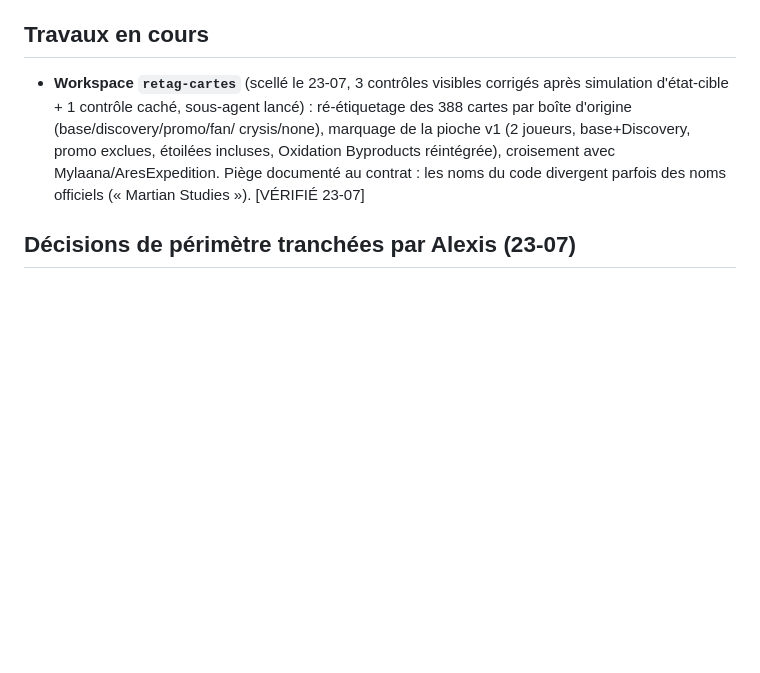
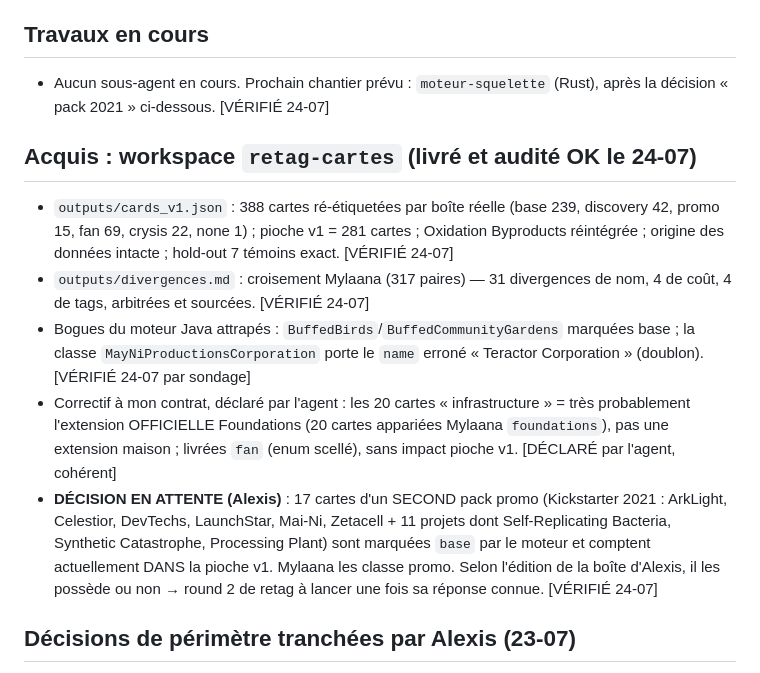
Before and after one commit to Alexry375/Terra, a Markdown page: docs/CTO_STATE.md, the part around the change. Rendered like a GitHub page; blank space fills up the shorter version.

Commit message:
Audit retag-cartes OK ; décision pack 2021 en attente
Co-Authored-By: Claude Fable 5 <noreply@anthropic.com>

```diff
--- a/docs/CTO_STATE.md
+++ b/docs/CTO_STATE.md
@@ -77,13 +77,32 @@ Dernière mise à jour : 2026-07-23
 
 ## Travaux en cours
 
-- **Workspace `retag-cartes`** (scellé le 23-07, 3 contrôles visibles corrigés
-  après simulation d'état-cible + 1 contrôle caché, sous-agent lancé) :
-  ré-étiquetage des 388 cartes par boîte d'origine (base/discovery/promo/fan/
-  crysis/none), marquage de la pioche v1 (2 joueurs, base+Discovery, promo
-  exclues, étoilées incluses, Oxidation Byproducts réintégrée), croisement avec
-  Mylaana/AresExpedition. Piège documenté au contrat : les noms du code
-  divergent parfois des noms officiels (« Martian Studies »). [VÉRIFIÉ 23-07]
+- Aucun sous-agent en cours. Prochain chantier prévu : `moteur-squelette`
+  (Rust), après la décision « pack 2021 » ci-dessous. [VÉRIFIÉ 24-07]
+
+## Acquis : workspace `retag-cartes` (livré et audité OK le 24-07)
+
+- `outputs/cards_v1.json` : 388 cartes ré-étiquetées par boîte réelle
+  (base 239, discovery 42, promo 15, fan 69, crysis 22, none 1) ;
+  pioche v1 = 281 cartes ; Oxidation Byproducts réintégrée ; origine des
+  données intacte ; hold-out 7 témoins exact. [VÉRIFIÉ 24-07]
+- `outputs/divergences.md` : croisement Mylaana (317 paires) — 31 divergences
+  de nom, 4 de coût, 4 de tags, arbitrées et sourcées. [VÉRIFIÉ 24-07]
+- Bogues du moteur Java attrapés : `BuffedBirds`/`BuffedCommunityGardens`
+  marquées base ; la classe `MayNiProductionsCorporation` porte le `name`
+  erroné « Teractor Corporation » (doublon). [VÉRIFIÉ 24-07 par sondage]
+- Correctif à mon contrat, déclaré par l'agent : les 20 cartes
+  « infrastructure » = très probablement l'extension OFFICIELLE Foundations
+  (20 cartes appariées Mylaana `foundations`), pas une extension maison ;
+  livrées `fan` (enum scellé), sans impact pioche v1. [DÉCLARÉ par l'agent,
+  cohérent]
+- **DÉCISION EN ATTENTE (Alexis)** : 17 cartes d'un SECOND pack promo
+  (Kickstarter 2021 : ArkLight, Celestior, DevTechs, LaunchStar, Mai-Ni,
+  Zetacell + 11 projets dont Self-Replicating Bacteria, Synthetic Catastrophe,
+  Processing Plant) sont marquées `base` par le moteur et comptent
+  actuellement DANS la pioche v1. Mylaana les classe promo. Selon l'édition de
+  la boîte d'Alexis, il les possède ou non → round 2 de retag à lancer une
+  fois sa réponse connue. [VÉRIFIÉ 24-07]
 
 ## Décisions de périmètre tranchées par Alexis (23-07)
 
```
Also changed, not shown: docs/JOURNAL.md (+16 -0 lines).
